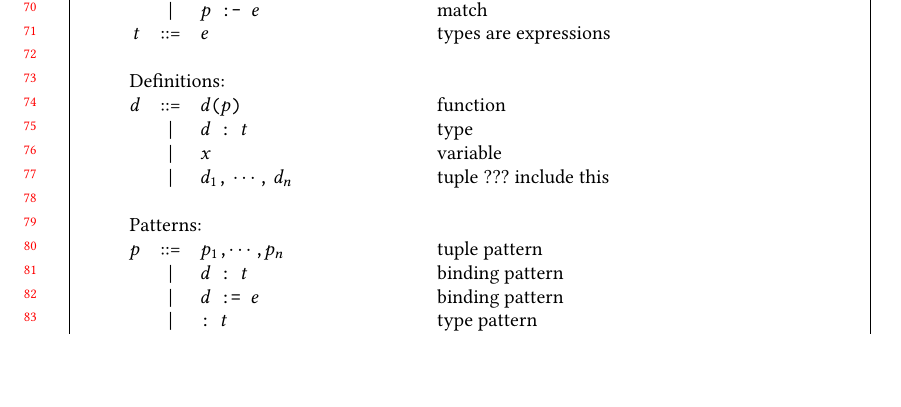
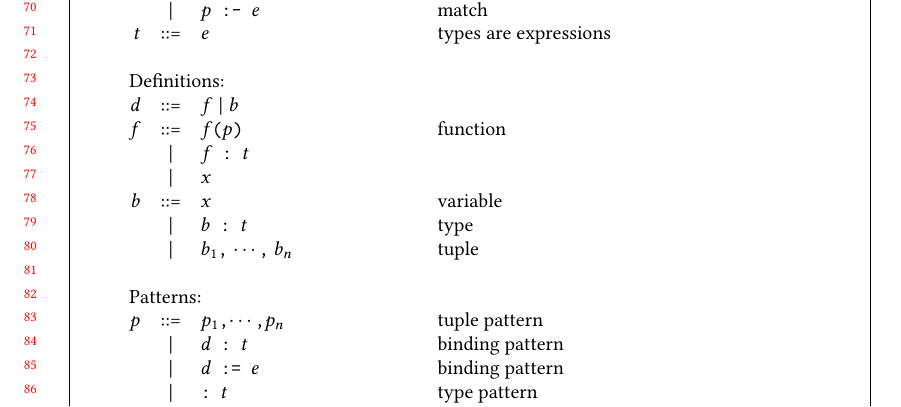
Before and after one commit to augustss/verse-semantics, a LaTeX paper (verse.tex): part of page 2 of 18, cut so that both start at the same text, the shorter picture padded with empty space. Compiled offline with pdfLaTeX.

Commit message:
Split definitions into functions and others.

```diff
--- a/verse.tex
+++ b/verse.tex
@@ -286,10 +286,13 @@
   $t$ & ::= & $e$ & types are expressions \\
   \\
   \multicolumn{3}{l}{Definitions:} \\
-  $d$ & ::= & \vtt{$d$($p$)} & function \\
-  & $\mid$ & \vtt{$d$ : $t$} & type \\
-  & $\mid$ & $x$ & variable \\
-  & $\mid$ & $d_1$\vtt{,} $\cdots$\vtt{,} $d_n$ & tuple ??? include this\\
+  $d$ & ::= & $f \mid b$ \\
+  $f$ & ::= & \vtt{$f$($p$)} & function \\
+  & $\mid$ & \vtt{$f$ : $t$} \\
+  & $\mid$ & $x$ & \\
+  $b$ & ::= & $x$ & variable \\
+  & $\mid$ & \vtt{$b$ : $t$} & type \\
+  & $\mid$ & $b_1$\vtt{,} $\cdots$\vtt{,} $b_n$ & tuple \\
   \\
   \multicolumn{3}{l}{Patterns:} \\
   $p$ & ::= & \vtt{$p_1$,$\cdots$,$p_n$} & tuple pattern \\
```
